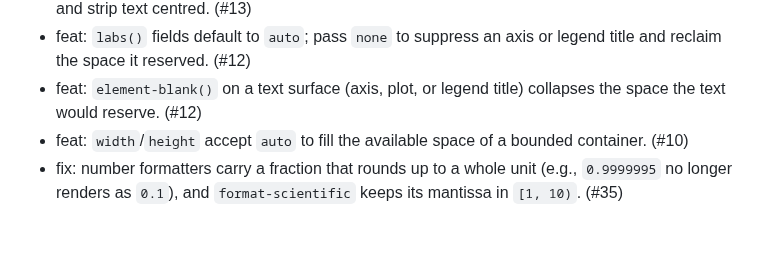
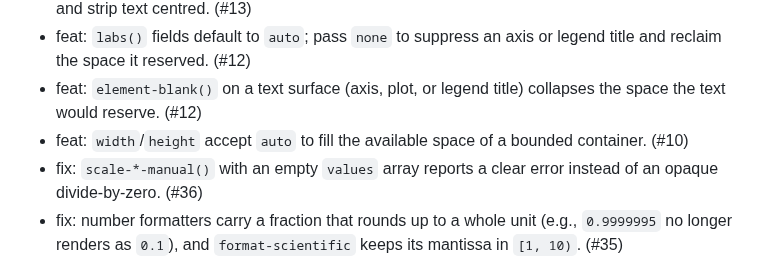
Before and after one commit to brainworkup/gribouille, a Markdown page: CHANGELOG.md, the part around the change. GitHub-like rendering; blank space fills up the shorter version.

Commit message:
docs: changelog for empty manual palette

```diff
--- a/CHANGELOG.md
+++ b/CHANGELOG.md
@@ -12,6 +12,7 @@
 - feat: `labs()` fields default to `auto`; pass `none` to suppress an axis or legend title and reclaim the space it reserved. (#12)
 - feat: `element-blank()` on a text surface (axis, plot, or legend title) collapses the space the text would reserve. (#12)
 - feat: `width`/`height` accept `auto` to fill the available space of a bounded container. (#10)
+- fix: `scale-*-manual()` with an empty `values` array reports a clear error instead of an opaque divide-by-zero. (#36)
 - fix: number formatters carry a fraction that rounds up to a whole unit (e.g., `0.9999995` no longer renders as `0.1`), and `format-scientific` keeps its mantissa in `[1, 10)`. (#35)
 - fix: legend guides reserve space for multi-line labels, measuring the resolved custom `labels:` for both width and line count across swatch, size-ladder, and colourbar guides, so two-line content no longer clips or overlaps. (#33)
 - fix: a column mapped to both a positional aesthetic (`x`/`y`) and a grouping aesthetic (`fill`/`colour`/`group`/...), e.g., `aes(x: "class", fill: "class")`, now resolves the grouping aesthetic across aggregating stats (`boxplot`, `summary`, `count`/`sum`, histograms) instead of drawing every mark in the ink colour with an empty guide. (#31)
```
